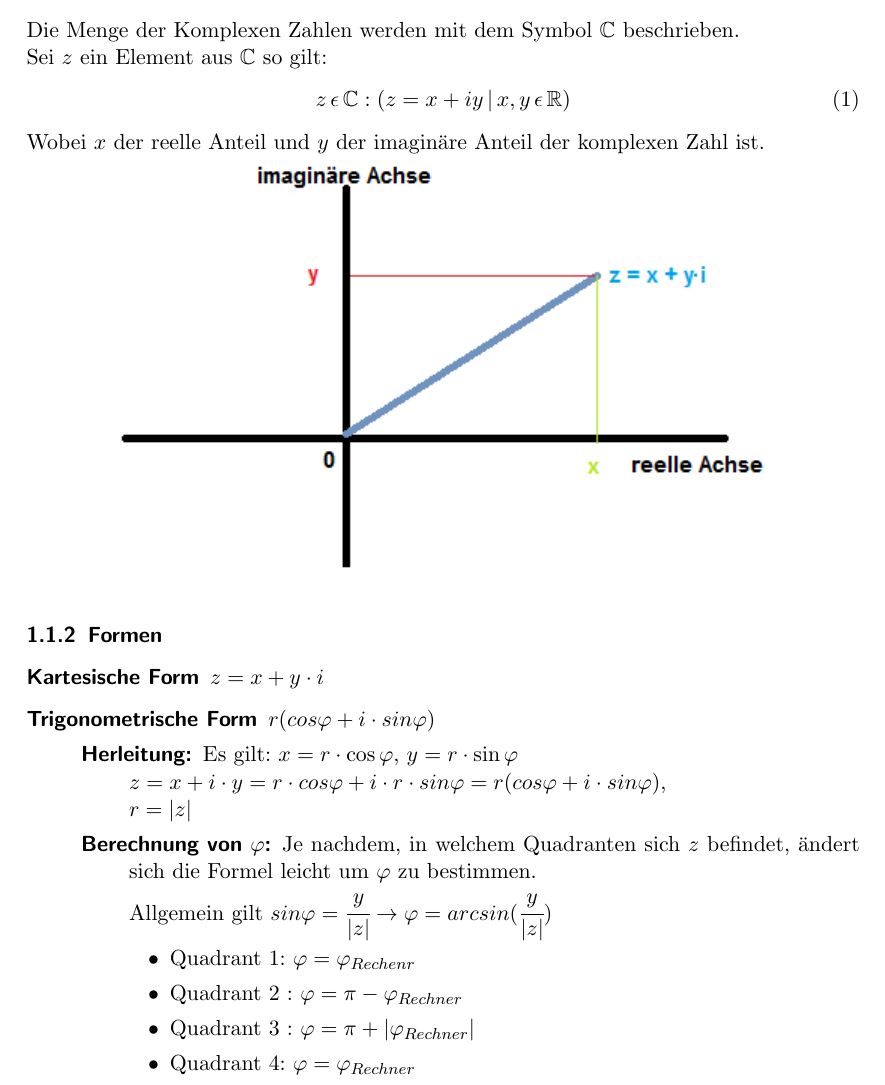
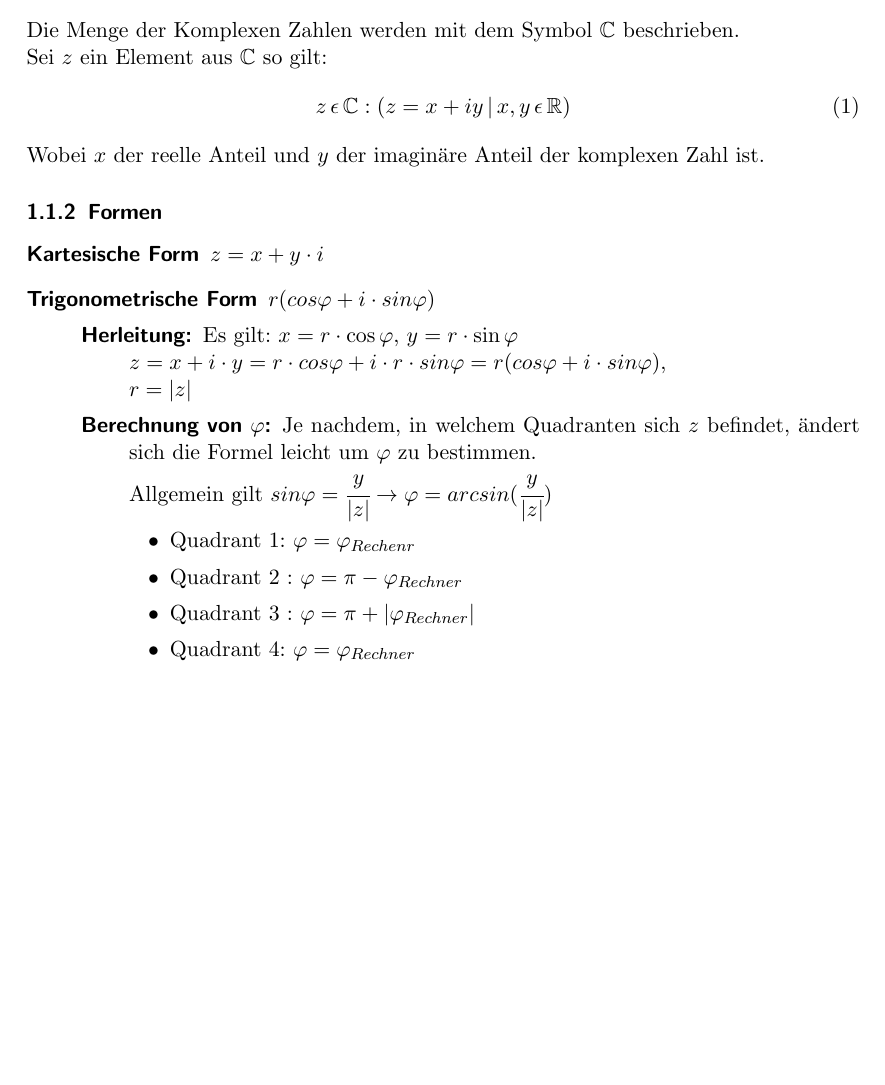
Before and after one commit to murderbaer/skripte, a LaTeX document (1. Semester/Analysis/main.tex): part of page 3 of 12, cut so that both start at the same text, the shorter picture padded with empty space. Compiled offline with pdfLaTeX.

Commit message:
removed pictures

```diff
--- a/1. Semester/Analysis/main.tex
+++ b/1. Semester/Analysis/main.tex
@@ -9,7 +9,6 @@
 \pgfplotsset{compat=1.8}
 \newcolumntype{L}{>{\centering\arraybackslash}m{2.8cm}}
 \newcolumntype{M}{>{\centering\arraybackslash}m{5.7cm}}
-\graphicspath{ {.} }
 
 \pagestyle{headings}
 \pagenumbering{gobble}
@@ -38,8 +37,7 @@ pdftitle={Analysis 1}
                 \begin{equation}
                     z \, \epsilon \, \mathbb{C} : (z = x + iy \,|\, x,y \,\epsilon \, \mathbb{R})
                 \end{equation}
-                Wobei \(x\) der reelle Anteil und \(y\) der imaginäre Anteil der komplexen Zahl ist. \\
-                \includegraphics{c}
+                Wobei \(x\) der reelle Anteil und \(y\) der imaginäre Anteil der komplexen Zahl ist.
 
             \subsubsection{Formen}
                 \begin{description}
```
Also changed, not shown: 1. Semester/Analysis/main.pdf.
